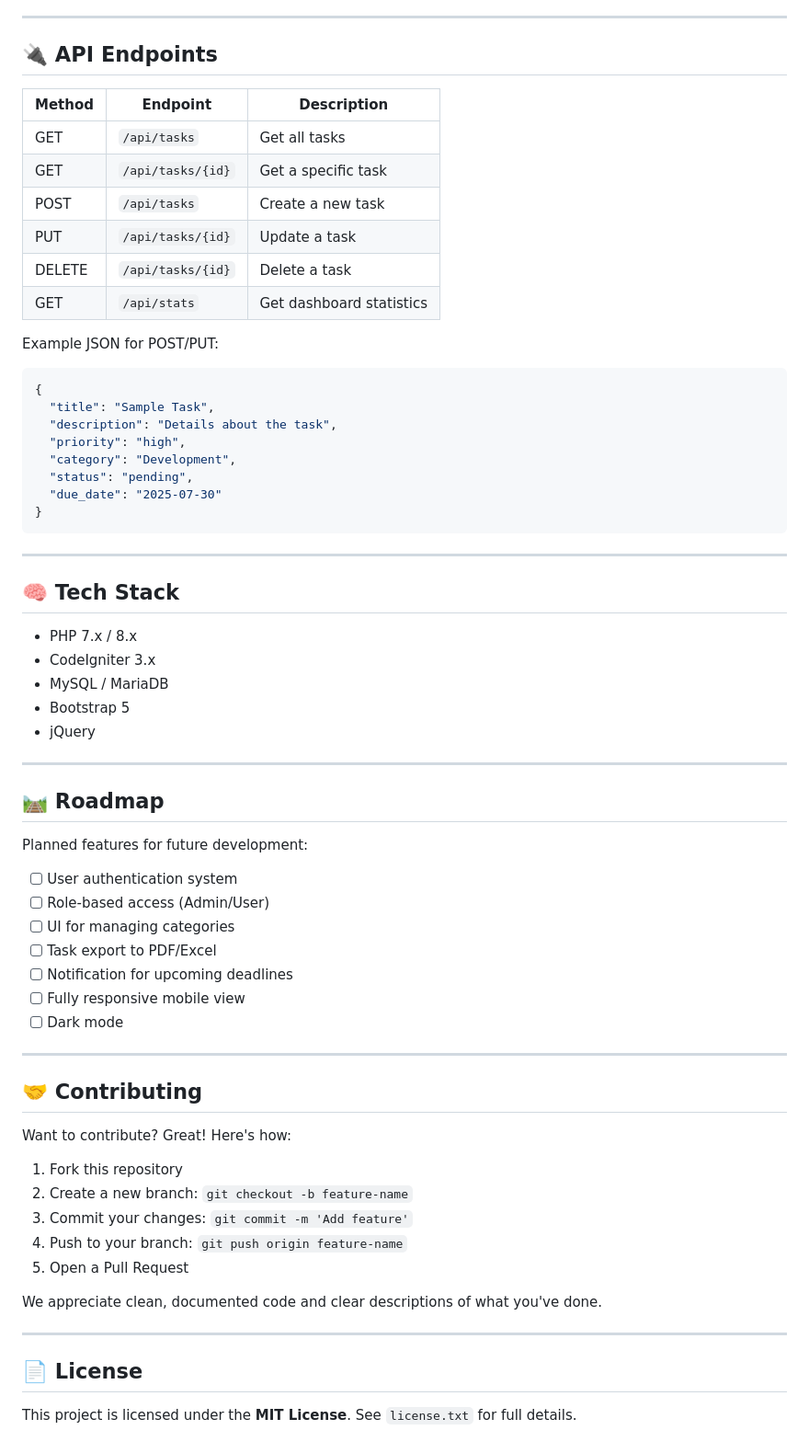
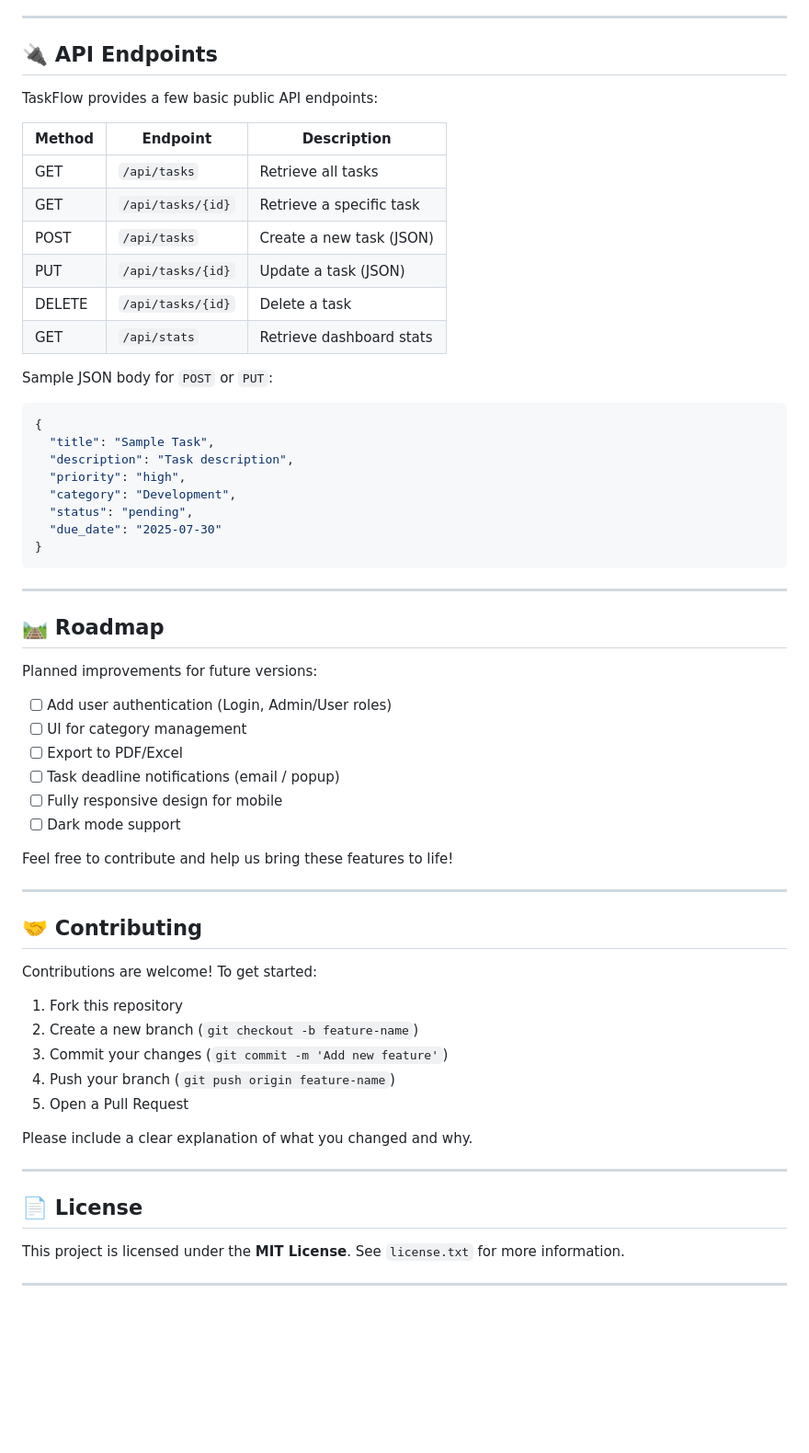
Before and after one commit to HilmiSalsabilla/taskflow, a Markdown page: readme.md, the part around one of its changes. Shown at 92% size. Drawn GitHub-style; blank space fills up the shorter version.

````diff
--- a/readme.md
+++ b/readme.md
@@ -88,21 +104,23 @@ taskflow/
 
 ## 🔌 API Endpoints
 
+TaskFlow provides a few basic public API endpoints:
+
 | Method | Endpoint          | Description              |
 | ------ | ----------------- | ------------------------ |
-| GET    | `/api/tasks`      | Get all tasks            |
-| GET    | `/api/tasks/{id}` | Get a specific task      |
-| POST   | `/api/tasks`      | Create a new task        |
-| PUT    | `/api/tasks/{id}` | Update a task            |
+| GET    | `/api/tasks`      | Retrieve all tasks       |
+| GET    | `/api/tasks/{id}` | Retrieve a specific task |
+| POST   | `/api/tasks`      | Create a new task (JSON) |
+| PUT    | `/api/tasks/{id}` | Update a task (JSON)     |
 | DELETE | `/api/tasks/{id}` | Delete a task            |
-| GET    | `/api/stats`      | Get dashboard statistics |
+| GET    | `/api/stats`      | Retrieve dashboard stats |
 
-Example JSON for POST/PUT:
+Sample JSON body for `POST` or `PUT`:
 
 ```json
 {
   "title": "Sample Task",
-  "description": "Details about the task",
+  "description": "Task description",
   "priority": "high",
   "category": "Development",
   "status": "pending",
@@ -112,44 +130,38 @@ Example JSON for POST/PUT:
 
 ---
 
-## 🧠 Tech Stack
-
-* PHP 7.x / 8.x
-* CodeIgniter 3.x
-* MySQL / MariaDB
-* Bootstrap 5
-* jQuery
-
----
-
 ## 🛤 Roadmap
 
-Planned features for future development:
+Planned improvements for future versions:
 
-* [ ] User authentication system
-* [ ] Role-based access (Admin/User)
-* [ ] UI for managing categories
-* [ ] Task export to PDF/Excel
-* [ ] Notification for upcoming deadlines
-* [ ] Fully responsive mobile view
-* [ ] Dark mode
+* [ ] Add user authentication (Login, Admin/User roles)
+* [ ] UI for category management
+* [ ] Export to PDF/Excel
+* [ ] Task deadline notifications (email / popup)
+* [ ] Fully responsive design for mobile
+* [ ] Dark mode support
+
+Feel free to contribute and help us bring these features to life!
 
 ---
 
 ## 🤝 Contributing
 
-Want to contribute? Great! Here's how:
+Contributions are welcome! To get started:
 
 1. Fork this repository
-2. Create a new branch: `git checkout -b feature-name`
-3. Commit your changes: `git commit -m 'Add feature'`
-4. Push to your branch: `git push origin feature-name`
+2. Create a new branch (`git checkout -b feature-name`)
+3. Commit your changes (`git commit -m 'Add new feature'`)
+4. Push your branch (`git push origin feature-name`)
 5. Open a Pull Request
 
-We appreciate clean, documented code and clear descriptions of what you've done.
+Please include a clear explanation of what you changed and why.
 
 ---
 
 ## 📄 License
 
-This project is licensed under the **MIT License**. See `license.txt` for full details.
+This project is licensed under the **MIT License**.
+See `license.txt` for more information.
+
+---
````
Also changed, not shown: other parts of readme.md (+52 -36 lines).
